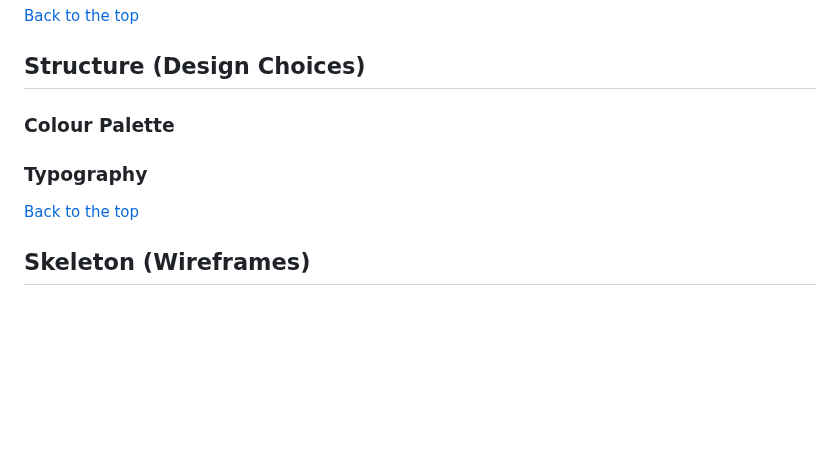
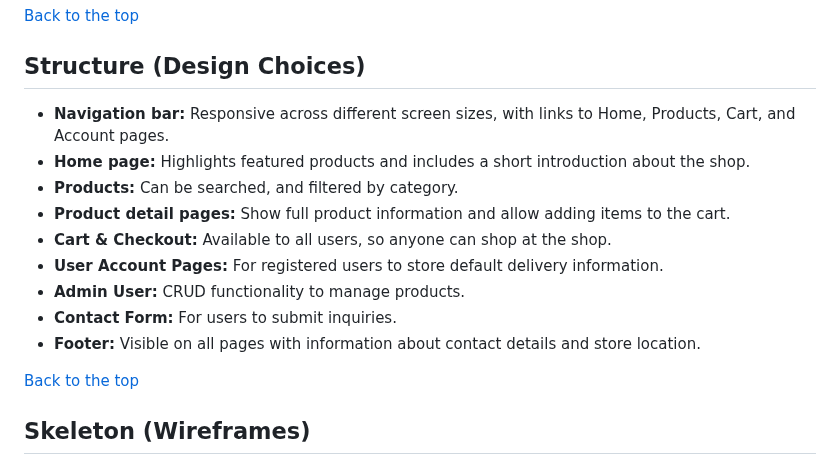
Before and after one commit to faelf/pixel_shop, a Markdown page: readme.md, the part around the change. Rendered like a GitHub page; blank space fills up the shorter version.

Commit message:
Update the Structure section on readme.

```diff
--- a/readme.md
+++ b/readme.md
@@ -89,9 +89,15 @@ You can view the GitHub Project [here](https://github.com/users/faelf/projects/5
 
 ## Structure (Design Choices)
 
-### Colour Palette
-
-### Typography
+- **Navigation bar:** Responsive across different screen sizes, with links to Home, Products, Cart, and Account pages.
+- **Home page:** Highlights featured products and includes a short introduction about the shop.
+- **Products:** Can be searched, and filtered by category.
+- **Product detail pages:** Show full product information and allow adding items to the cart.
+- **Cart & Checkout:** Available to all users, so anyone can shop at the shop.
+- **User Account Pages:** For registered users to store default delivery information.
+- **Admin User:** CRUD functionality to manage products.
+- **Contact Form:** For users to submit inquiries.
+- **Footer:** Visible on all pages with information about contact details and store location.
 
 [Back to the top](#table-of-contents)
 
```
